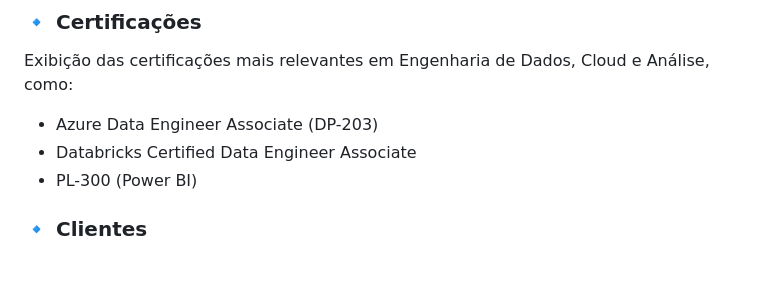
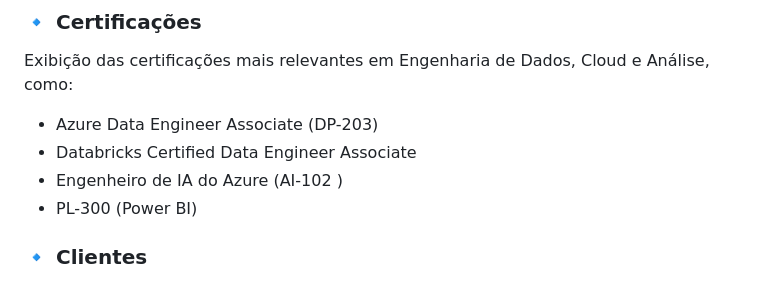
Before and after one commit to Adrianogvs/adrianogvs.io, a Markdown page: README.md, the part around the change. Drawn GitHub-style.

```diff
--- a/README.md
+++ b/README.md
@@ -56,6 +56,7 @@ Exibição das certificações mais relevantes em Engenharia de Dados, Cloud e A
 
 * Azure Data Engineer Associate (DP-203)
 * Databricks Certified Data Engineer Associate
+* Engenheiro de IA do Azure (AI-102 )
 * PL-300 (Power BI)
 
 ### 🔹 Clientes
```
